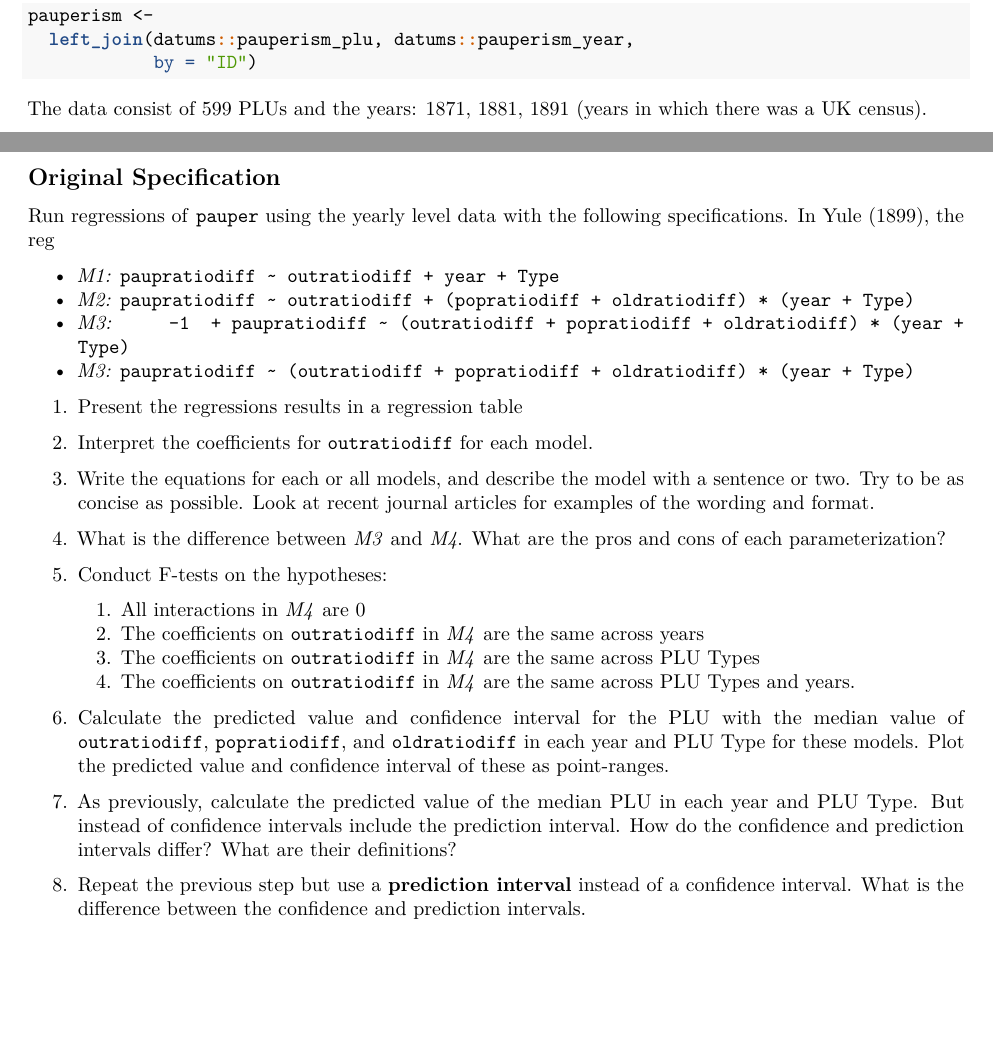
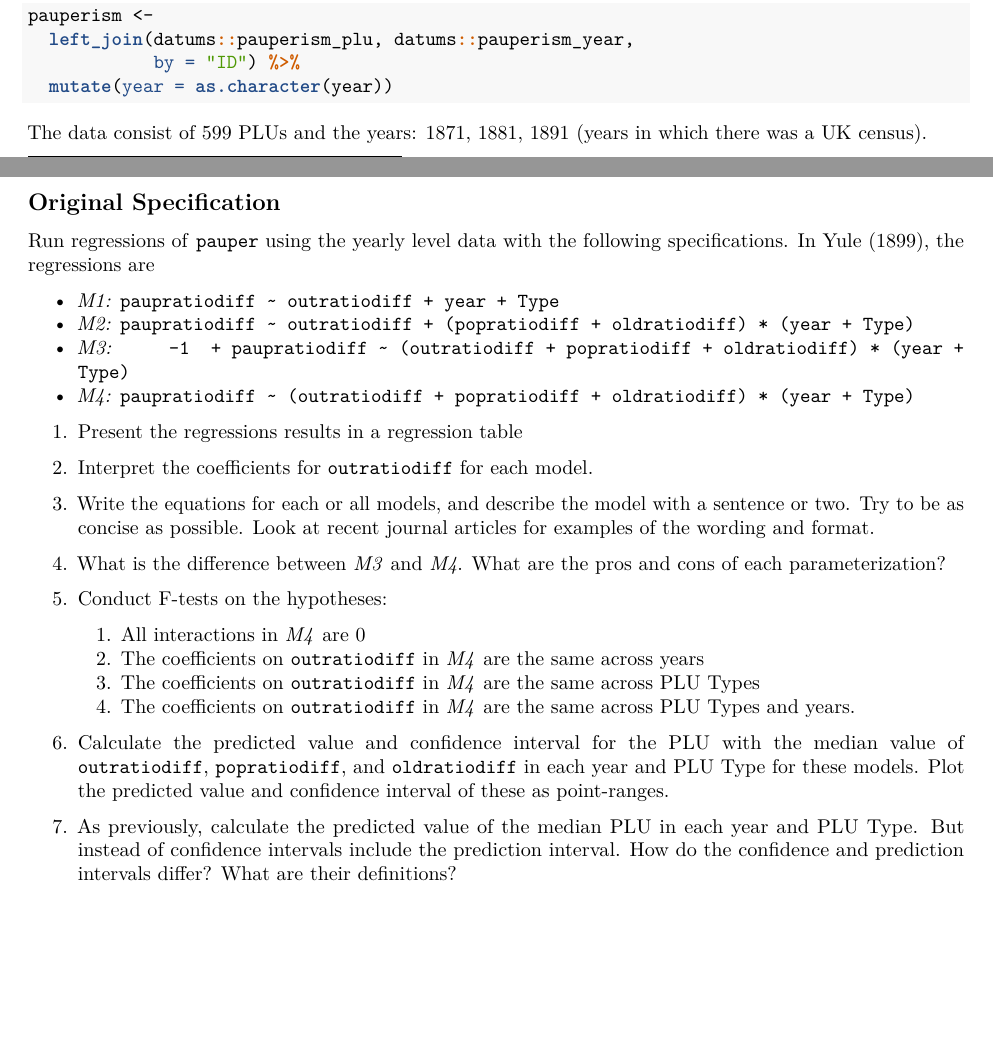
Before and after one commit to UW-POLS503/assignment-2017-2, a LaTeX document (README.tex): two parts of pages 1 and 2 of 6, joined at a grey line, cut so that both start at the same text. Compiled offline with pdfLaTeX.

Commit message:
update after class
- fix missnamed M4
- remove accidental duplicate problem

```diff
--- a/README.tex
+++ b/README.tex
@@ -203,7 +203,8 @@ observation.
 \begin{Highlighting}[]
 \NormalTok{pauperism <-}
 \StringTok{  }\KeywordTok{left_join}\NormalTok{(datums}\OperatorTok{::}\NormalTok{pauperism_plu, datums}\OperatorTok{::}\NormalTok{pauperism_year,}
-            \DataTypeTok{by =} \StringTok{"ID"}\NormalTok{)}
+            \DataTypeTok{by =} \StringTok{"ID"}\NormalTok{) }\OperatorTok{%>%}
+\StringTok{  }\KeywordTok{mutate}\NormalTok{(}\DataTypeTok{year =} \KeywordTok{as.character}\NormalTok{(year))}
 \end{Highlighting}
 \end{Shaded}
 
@@ -257,7 +258,7 @@ more tedious or error-prone.
 \subsection{Original Specification}\label{original-specification}
 
 Run regressions of \texttt{pauper} using the yearly level data with the
-following specifications. In Yule (1899), the reg
+following specifications. In Yule (1899), the regressions are
 
 \begin{itemize}
 \tightlist
@@ -271,7 +272,7 @@ following specifications. In Yule (1899), the reg
   \emph{M3:}
   \texttt{-1\ \ +\ paupratiodiff\ \textasciitilde{}\ (outratiodiff\ +\ popratiodiff\ +\ oldratiodiff)\ *\ (year\ +\ Type)}
 \item
-  \emph{M3:}
+  \emph{M4:}
   \texttt{paupratiodiff\ \textasciitilde{}\ (outratiodiff\ +\ popratiodiff\ +\ oldratiodiff)\ *\ (year\ +\ Type)}
 \end{itemize}
 
@@ -316,10 +317,6 @@ following specifications. In Yule (1899), the reg
   year and PLU Type. But instead of confidence intervals include the
   prediction interval. How do the confidence and prediction intervals
   differ? What are their definitions?
-\item
-  Repeat the previous step but use a \textbf{prediction interval}
-  instead of a confidence interval. What is the difference between the
-  confidence and prediction intervals.
 \end{enumerate}
 
 \subsection{Functional Forms}\label{functional-forms}
```
Also changed, not shown: README.md, README.pdf, 2 other files.
